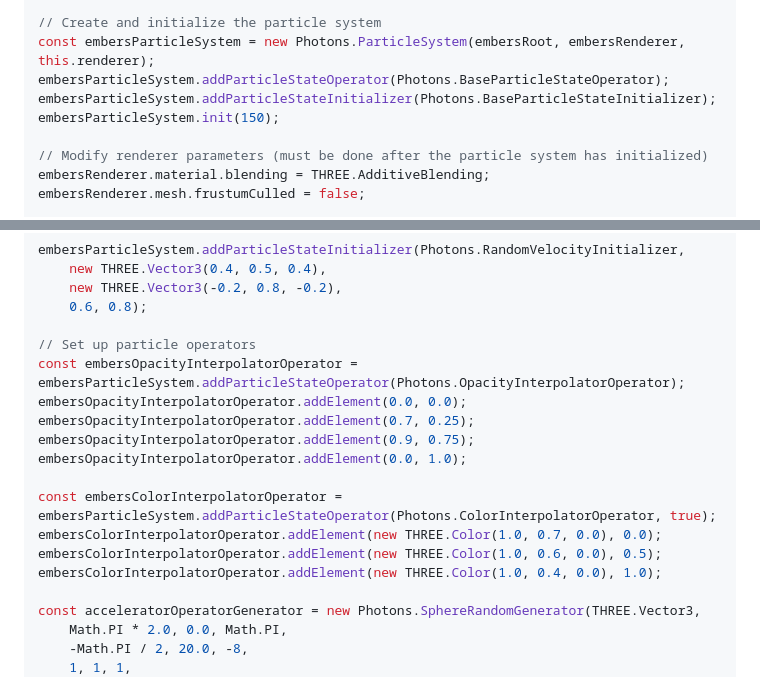
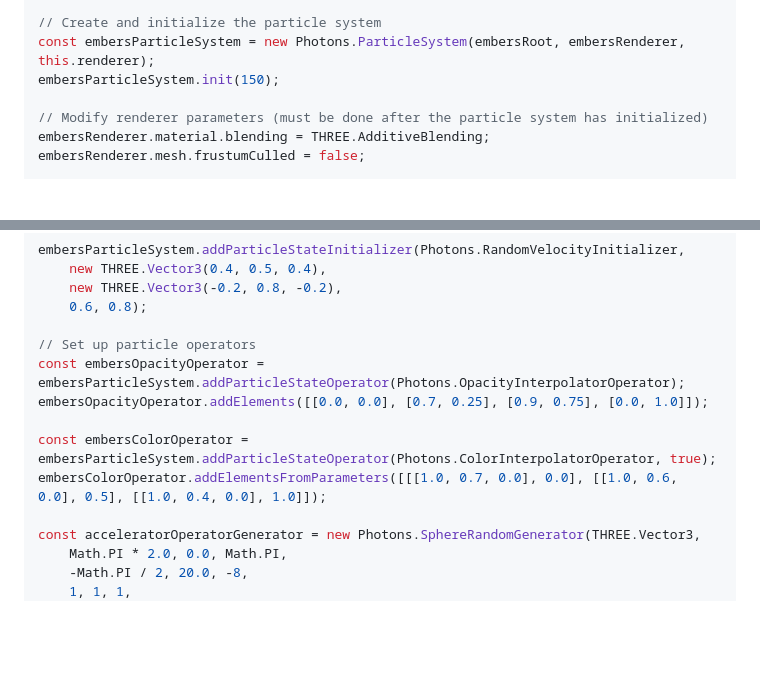
Before and after one commit to mkkellogg/Photons2, a Markdown page: README.md, 2 parts joined by grey strips. Rendered like a GitHub page; blank space fills up the shorter version.

```diff
--- a/README.md
+++ b/README.md
@@ -55,8 +55,6 @@ const embersRenderer = new Photons.AnimatedSpriteRenderer(embersAtlas, true);
 
 // Create and initialize the particle system
 const embersParticleSystem = new Photons.ParticleSystem(embersRoot, embersRenderer, this.renderer);
-embersParticleSystem.addParticleStateOperator(Photons.BaseParticleStateOperator);
-embersParticleSystem.addParticleStateInitializer(Photons.BaseParticleStateInitializer);
 embersParticleSystem.init(150);
 
 // Modify renderer parameters (must be done after the particle system has initialized)
@@ -89,16 +87,11 @@ embersParticleSystem.addParticleStateInitializer(Photons.RandomVelocityInitializ
     0.6, 0.8);
 
 // Set up particle operators
-const embersOpacityInterpolatorOperator = embersParticleSystem.addParticleStateOperator(Photons.OpacityInterpolatorOperator);
-embersOpacityInterpolatorOperator.addElement(0.0, 0.0);
-embersOpacityInterpolatorOperator.addElement(0.7, 0.25);
-embersOpacityInterpolatorOperator.addElement(0.9, 0.75);
-embersOpacityInterpolatorOperator.addElement(0.0, 1.0);
+const embersOpacityOperator = embersParticleSystem.addParticleStateOperator(Photons.OpacityInterpolatorOperator);
+embersOpacityOperator.addElements([[0.0, 0.0], [0.7, 0.25], [0.9, 0.75], [0.0, 1.0]]);
 
-const embersColorInterpolatorOperator = embersParticleSystem.addParticleStateOperator(Photons.ColorInterpolatorOperator, true);
-embersColorInterpolatorOperator.addElement(new THREE.Color(1.0, 0.7, 0.0), 0.0);
-embersColorInterpolatorOperator.addElement(new THREE.Color(1.0, 0.6, 0.0), 0.5);
-embersColorInterpolatorOperator.addElement(new THREE.Color(1.0, 0.4, 0.0), 1.0);
+const embersColorOperator = embersParticleSystem.addParticleStateOperator(Photons.ColorInterpolatorOperator, true);
+embersColorOperator.addElementsFromParameters([[[1.0, 0.7, 0.0], 0.0], [[1.0, 0.6, 0.0], 0.5], [[1.0, 0.4, 0.0], 1.0]]);
 
 const acceleratorOperatorGenerator = new Photons.SphereRandomGenerator(THREE.Vector3,
     Math.PI * 2.0, 0.0, Math.PI,
```
